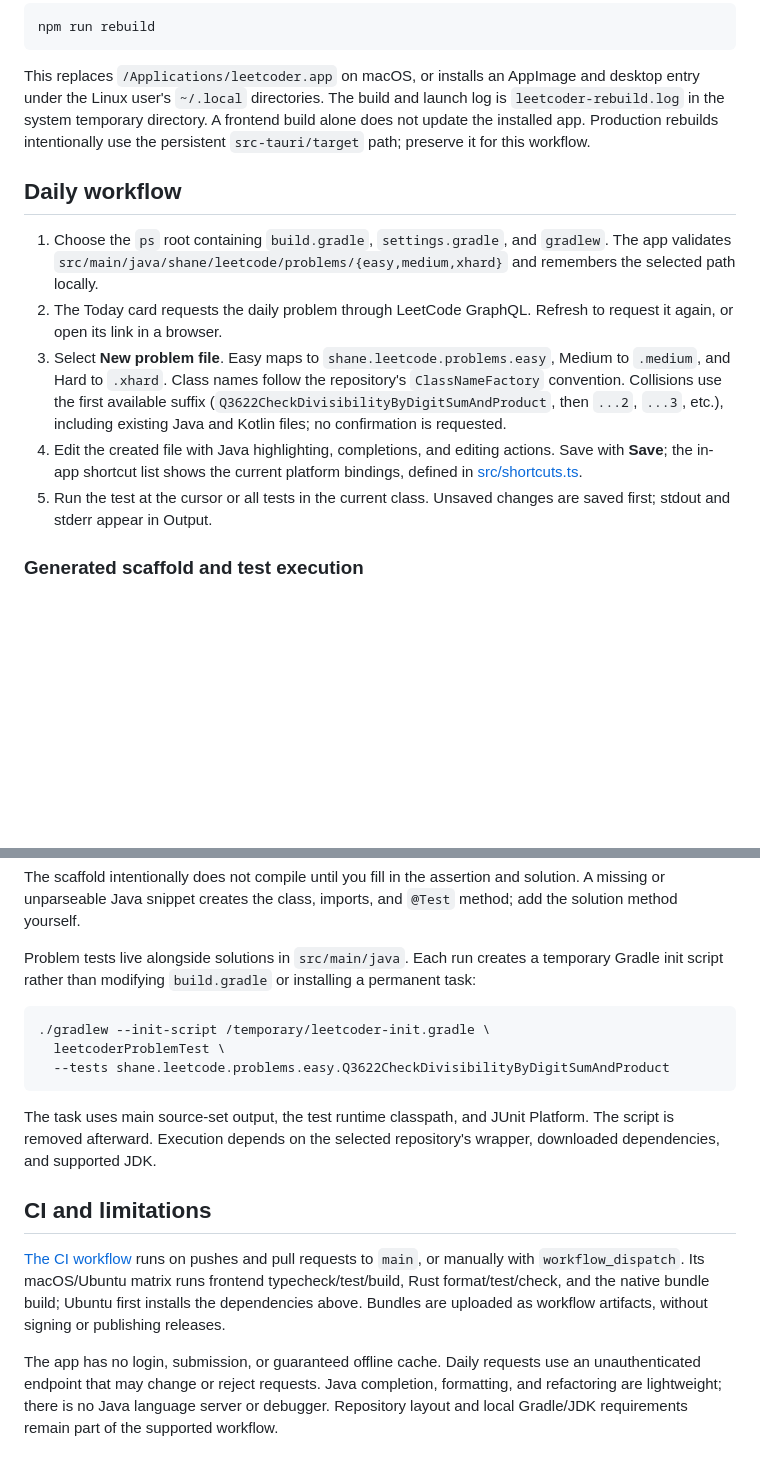
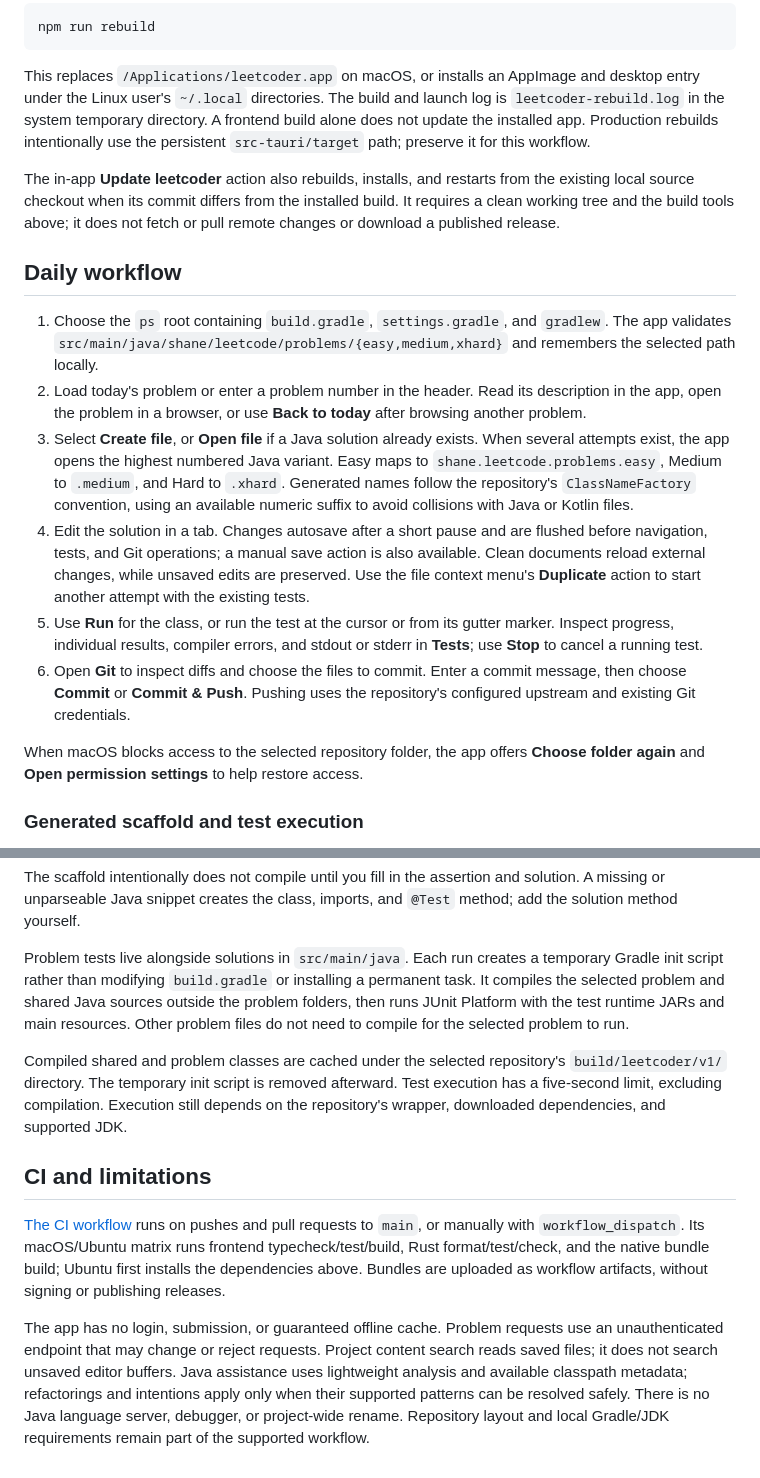
Before and after one commit to ShanePark/leetcoder, a Markdown page: README.md, 2 parts joined by grey strips. GitHub-like rendering; blank space fills up the shorter version.

````diff
--- a/README.md
+++ b/README.md
@@ -105,25 +139,40 @@ A frontend build alone does not update the installed app. Production rebuilds
 intentionally use the persistent `src-tauri/target` path; preserve it for this
 workflow.
 
+The in-app **Update leetcoder** action also rebuilds, installs, and restarts
+from the existing local source checkout when its commit differs from the
+installed build. It requires a clean working tree and the build tools above;
+it does not fetch or pull remote changes or download a published release.
+
 ## Daily workflow
 
 1. Choose the `ps` root containing `build.gradle`, `settings.gradle`, and
    `gradlew`. The app validates
    `src/main/java/shane/leetcode/problems/{easy,medium,xhard}` and remembers
    the selected path locally.
-2. The Today card requests the daily problem through LeetCode GraphQL.
-   Refresh to request it again, or open its link in a browser.
-3. Select **New problem file**. Easy maps to `shane.leetcode.problems.easy`,
-   Medium to `.medium`, and Hard to `.xhard`. Class names follow the
-   repository's `ClassNameFactory` convention. Collisions use the first
-   available suffix (`Q3622CheckDivisibilityByDigitSumAndProduct`, then
-   `...2`, `...3`, etc.), including existing Java and Kotlin files; no
-   confirmation is requested.
-4. Edit the created file with Java highlighting, completions, and editing
-   actions. Save with **Save**; the in-app shortcut list shows the current
-   platform bindings, defined in [src/shortcuts.ts](src/shortcuts.ts).
-5. Run the test at the cursor or all tests in the current class. Unsaved
-   changes are saved first; stdout and stderr appear in Output.
+2. Load today's problem or enter a problem number in the header. Read its
+   description in the app, open the problem in a browser, or use **Back to
+   today** after browsing another problem.
+3. Select **Create file**, or **Open file** if a Java solution already exists.
+   When several attempts exist, the app opens the highest numbered Java
+   variant. Easy maps to `shane.leetcode.problems.easy`, Medium to `.medium`,
+   and Hard to `.xhard`. Generated names follow the repository's
+   `ClassNameFactory` convention, using an available numeric suffix to avoid
+   collisions with Java or Kotlin files.
+4. Edit the solution in a tab. Changes autosave after a short pause and are
+   flushed before navigation, tests, and Git operations; a manual save action
+   is also available. Clean documents reload external changes, while unsaved
+   edits are preserved. Use the file context menu's **Duplicate** action to
+   start another attempt with the existing tests.
+5. Use **Run** for the class, or run the test at the cursor or from its gutter
+   marker. Inspect progress, individual results, compiler errors, and stdout
+   or stderr in **Tests**; use **Stop** to cancel a running test.
+6. Open **Git** to inspect diffs and choose the files to commit. Enter a commit
+   message, then choose **Commit** or **Commit & Push**. Pushing uses the
+   repository's configured upstream and existing Git credentials.
+
+When macOS blocks access to the selected repository folder, the app offers
+**Choose folder again** and **Open permission settings** to help restore access.
 
 ### Generated scaffold and test execution
 
@@ -154,17 +203,15 @@ and `@Test` method; add the solution method yourself.
 
 Problem tests live alongside solutions in `src/main/java`. Each run creates a
 temporary Gradle init script rather than modifying `build.gradle` or installing
-a permanent task:
+a permanent task. It compiles the selected problem and shared Java sources
+outside the problem folders, then runs JUnit Platform with the test runtime
+JARs and main resources. Other problem files do not need to compile for the
+selected problem to run.
 
-```bash
-./gradlew --init-script /temporary/leetcoder-init.gradle \
-  leetcoderProblemTest \
-  --tests shane.leetcode.problems.easy.Q3622CheckDivisibilityByDigitSumAndProduct
-```
-
-The task uses main source-set output, the test runtime classpath, and JUnit
-Platform. The script is removed afterward. Execution depends on the selected
-repository's wrapper, downloaded dependencies, and supported JDK.
+Compiled shared and problem classes are cached under the selected repository's
+`build/leetcoder/v1/` directory. The temporary init script is removed afterward.
+Test execution has a five-second limit, excluding compilation. Execution still
+depends on the repository's wrapper, downloaded dependencies, and supported JDK.
 
 ## CI and limitations
 
@@ -174,8 +221,11 @@ matrix runs frontend typecheck/test/build, Rust format/test/check, and the
 native bundle build; Ubuntu first installs the dependencies above. Bundles
 are uploaded as workflow artifacts, without signing or publishing releases.
 
-The app has no login, submission, or guaranteed offline cache. Daily requests
-use an unauthenticated endpoint that may change or reject requests. Java
-completion, formatting, and refactoring are lightweight; there is no Java
-language server or debugger. Repository layout and local Gradle/JDK
-requirements remain part of the supported workflow.
+The app has no login, submission, or guaranteed offline cache. Problem requests
+use an unauthenticated endpoint that may change or reject requests. Project
+content search reads saved files; it does not search unsaved editor buffers.
+Java assistance uses lightweight analysis and available classpath metadata;
+refactorings and intentions apply only when their supported patterns can be
+resolved safely. There is no Java language server, debugger, or project-wide
+rename. Repository layout and local Gradle/JDK requirements remain part of the
+supported workflow.
````
Also changed, not shown: other parts of README.md (+36 -2 lines), artifacts/leetcoder-q86-passed.jpg.
